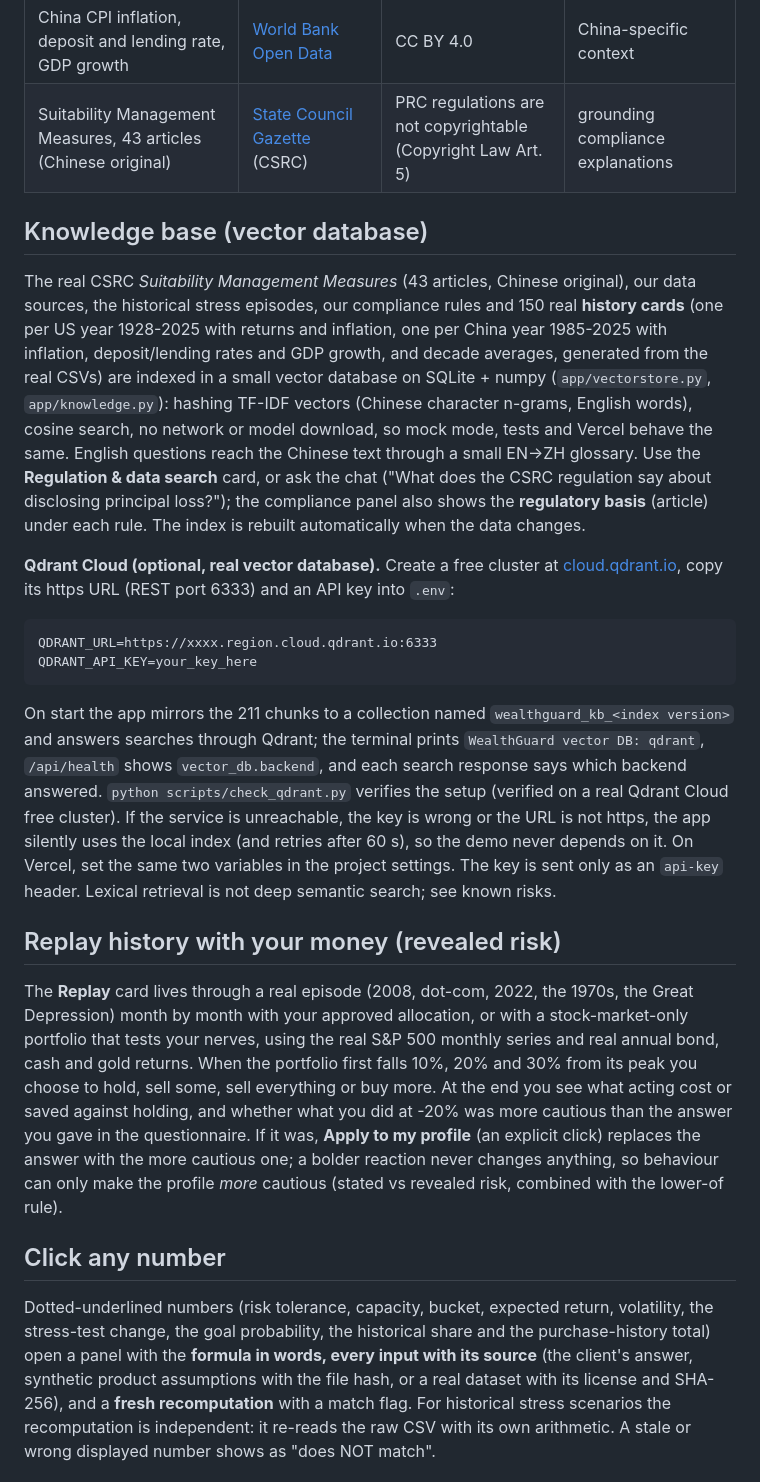
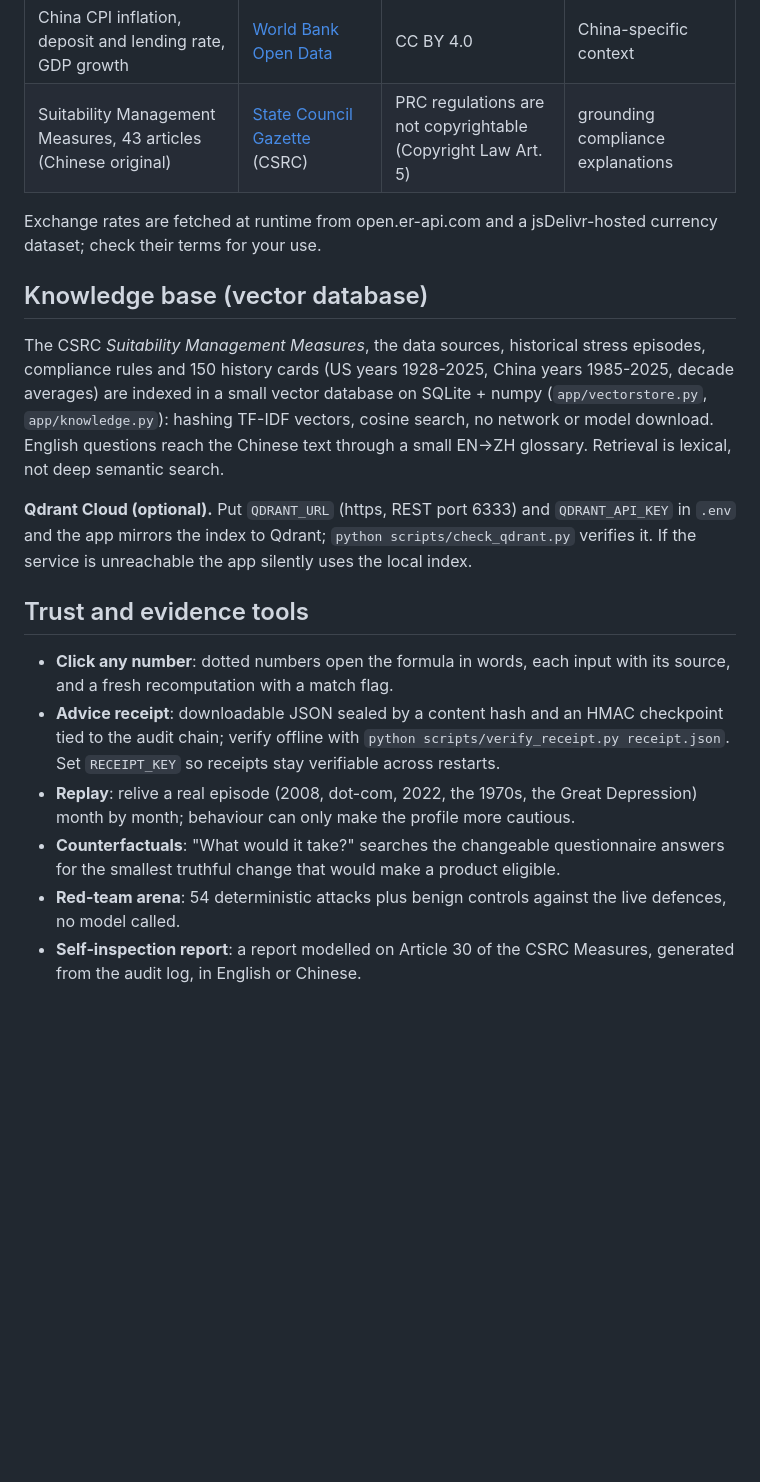
Before and after one commit to ajmaeenabid/WealthGuard, a Markdown page: README.md, the part around one of its changes. Drawn GitHub-style; blank space fills up the shorter version.

````diff
--- a/README.md
+++ b/README.md
@@ -75,46 +122,20 @@ Clients and products stay synthetic. Real public data calibrates and grounds the
 | China CPI inflation, deposit and lending rate, GDP growth | [World Bank Open Data](https://data.worldbank.org/country/china) | CC BY 4.0 | China-specific context |
 | Suitability Management Measures, 43 articles (Chinese original) | [State Council Gazette](https://www.gov.cn/gongbao/content/2023/content_5742209.htm) (CSRC) | PRC regulations are not copyrightable (Copyright Law Art. 5) | grounding compliance explanations |
 
+Exchange rates are fetched at runtime from open.er-api.com and a jsDelivr-hosted currency dataset; check their terms for your use.
+
 ## Knowledge base (vector database)
 
-The real CSRC *Suitability Management Measures* (43 articles, Chinese original), our data sources, the historical stress
-episodes, our compliance rules and 150 real **history cards** (one per US year 1928-2025 with returns and inflation, one per
-China year 1985-2025 with inflation, deposit/lending rates and GDP growth, and decade averages, generated from the real CSVs) are indexed in a small vector database on SQLite + numpy (`app/vectorstore.py`,
-`app/knowledge.py`): hashing TF-IDF vectors (Chinese character n-grams, English words), cosine search, no network or
-model download, so mock mode, tests and Vercel behave the same. English questions reach the Chinese text through a small
-EN->ZH glossary. Use the **Regulation & data search** card, or ask the chat ("What does the CSRC regulation say about
-disclosing principal loss?"); the compliance panel also shows the **regulatory basis** (article) under each rule.
-The index is rebuilt automatically when the data changes.
+The CSRC *Suitability Management Measures*, the data sources, historical stress episodes, compliance rules and 150 history cards (US years 1928-2025, China years 1985-2025, decade averages) are indexed in a small vector database on SQLite + numpy (`app/vectorstore.py`, `app/knowledge.py`): hashing TF-IDF vectors, cosine search, no network or model download. English questions reach the Chinese text through a small EN->ZH glossary. Retrieval is lexical, not deep semantic search.
 
-**Qdrant Cloud (optional, real vector database).** Create a free cluster at [cloud.qdrant.io](https://cloud.qdrant.io), copy
-its https URL (REST port 6333) and an API key into `.env`:
+**Qdrant Cloud (optional).** Put `QDRANT_URL` (https, REST port 6333) and `QDRANT_API_KEY` in `.env` and the app mirrors the index to Qdrant; `python scripts/check_qdrant.py` verifies it. If the service is unreachable the app silently uses the local index.
 
-```
-QDRANT_URL=https://xxxx.region.cloud.qdrant.io:6333
-QDRANT_API_KEY=your_key_here
-```
+## Trust and evidence tools
 
-On start the app mirrors the 211 chunks to a collection named `wealthguard_kb_<index version>` and answers searches through
-Qdrant; the terminal prints `WealthGuard vector DB: qdrant`, `/api/health` shows `vector_db.backend`, and each search
-response says which backend answered. `python scripts/check_qdrant.py` verifies the setup (verified on a real Qdrant Cloud free cluster). If the service is unreachable,
-the key is wrong or the URL is not https, the app silently uses the local index (and retries after 60 s), so the demo never
-depends on it. On Vercel, set the same two variables in the project settings. The key is sent only as an `api-key` header.
- Lexical retrieval is not deep semantic search; see known risks.
+- **Click any number**: dotted numbers open the formula in words, each input with its source, and a fresh recomputation with a match flag.
+- **Advice receipt**: downloadable JSON sealed by a content hash and an HMAC checkpoint tied to the audit chain; verify offline with `python scripts/verify_receipt.py receipt.json`. Set `RECEIPT_KEY` so receipts stay verifiable across restarts.
+- **Replay**: relive a real episode (2008, dot-com, 2022, the 1970s, the Great Depression) month by month; behaviour can only make the profile more cautious.
+- **Counterfactuals**: "What would it take?" searches the changeable questionnaire answers for the smallest truthful change that would make a product eligible.
+- **Red-team arena**: 54 deterministic attacks plus benign controls against the live defences, no model called.
+- **Self-inspection report**: a report modelled on Article 30 of the CSRC Measures, generated from the audit log, in English or Chinese.
 
-## Replay history with your money (revealed risk)
-
-The **Replay** card lives through a real episode (2008, dot-com, 2022, the 1970s, the Great Depression) month by month with your approved
-allocation, or with a stock-market-only portfolio that tests your nerves, using the real S&P 500 monthly series and real annual bond, cash and
-gold returns. When the portfolio first falls 10%, 20% and 30% from its peak you choose to hold, sell some, sell everything or buy more. At the
-end you see what acting cost or saved against holding, and whether what you did at -20% was more cautious than the answer you gave in the
-questionnaire. If it was, **Apply to my profile** (an explicit click) replaces the answer with the more cautious one; a bolder reaction never
-changes anything, so behaviour can only make the profile *more* cautious (stated vs revealed risk, combined with the lower-of rule).
-
-## Click any number
-
-Dotted-underlined numbers (risk tolerance, capacity, bucket, expected return, volatility, the stress-test change, the goal probability, the
-historical share and the purchase-history total) open a panel with the **formula in words, every input with its source** (the client's answer,
-synthetic product assumptions with the file hash, or a real dataset with its license and SHA-256), and a **fresh recomputation** with a match
-flag. For historical stress scenarios the recomputation is independent: it re-reads the raw CSV with its own arithmetic. A stale or wrong
-displayed number shows as "does NOT match".
-
````
Also changed, not shown: other parts of README.md (+75 -94 lines).
